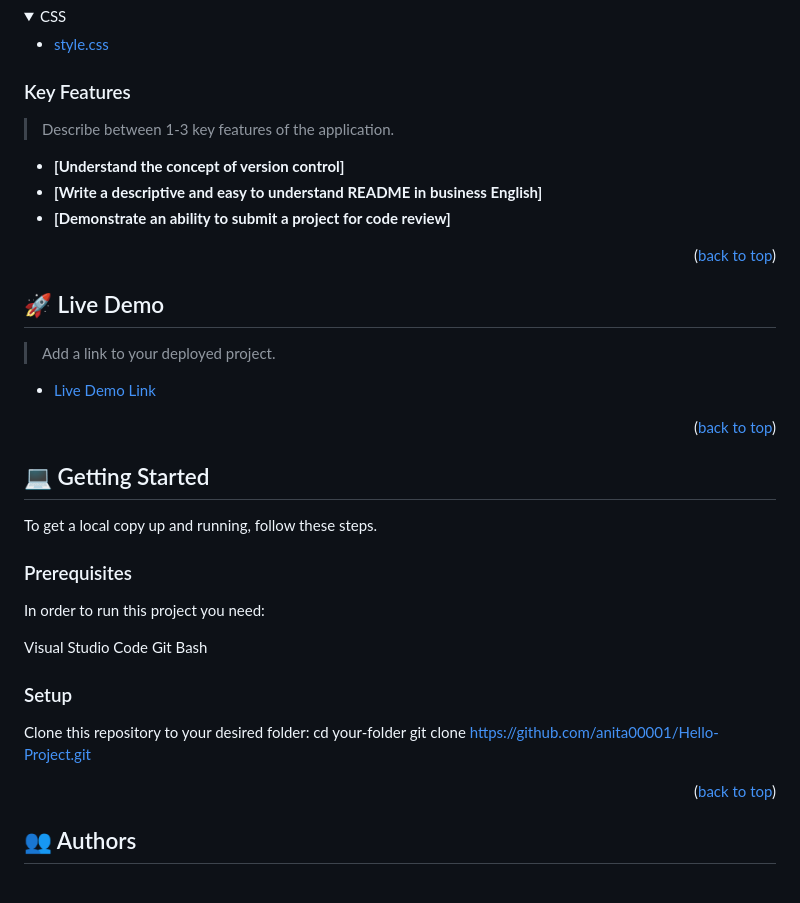
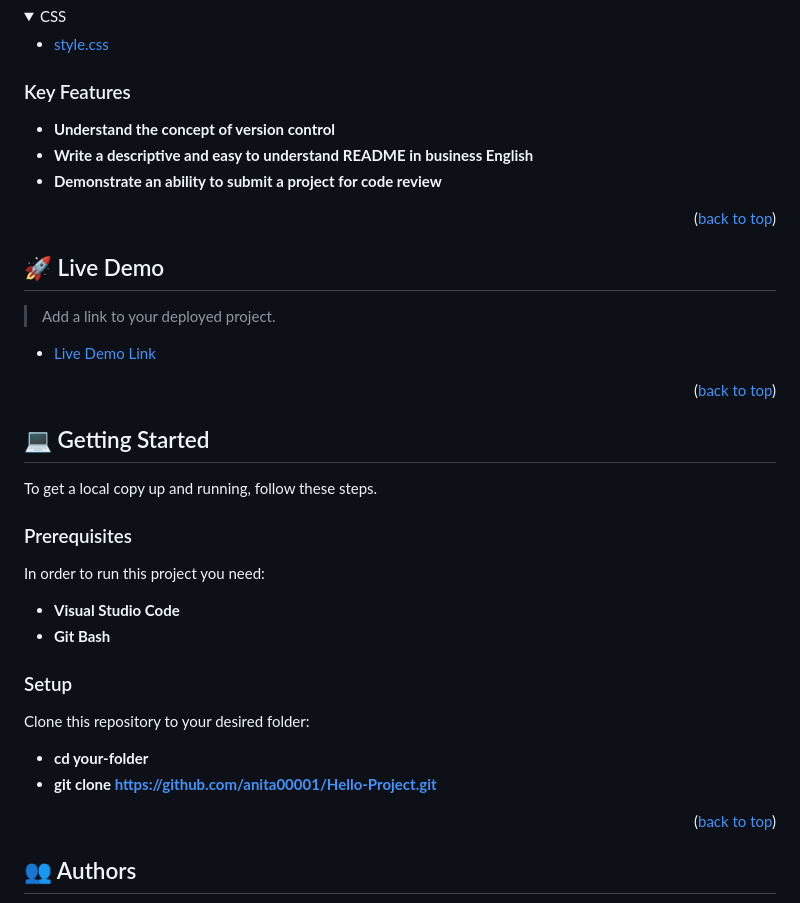
Before and after one commit to anita00001/Hello-Project, a Markdown page: README.md, the part around the change printed below. GitHub-like rendering; folded sections open.

```diff
--- a/README.md
+++ b/README.md
@@ -40,11 +41,9 @@
 
 ### Key Features <a name="key-features"></a>
 
-> Describe between 1-3 key features of the application.
-
-- **[Understand the concept of version control]**
-- **[Write a descriptive and easy to understand README in business English]**
-- **[Demonstrate an ability to submit a project for code review]**
+- **Understand the concept of version control**
+- **Write a descriptive and easy to understand README in business English**
+- **Demonstrate an ability to submit a project for code review**
 
 <p align="right">(<a href="#readme-top">back to top</a>)</p>
 
@@ -52,7 +51,7 @@
 
 > Add a link to your deployed project.
 
-- [Live Demo Link](https://anita00001.github.io/Hello-Project/)
+- [Live Demo Link]( https://anita00001.github.io/Hello-Project/)
 
 <p align="right">(<a href="#readme-top">back to top</a>)</p>
 
@@ -64,14 +63,14 @@ To get a local copy up and running, follow these steps.
 
 In order to run this project you need:
 
-Visual Studio Code
-Git Bash
+- **Visual Studio Code**
+- **Git Bash**
 
 ### Setup
 
 Clone this repository to your desired folder:
-cd your-folder
-git clone https://github.com/anita00001/Hello-Project.git
+- **cd your-folder**
+- **git clone https://github.com/anita00001/Hello-Project.git**
 
 <p align="right">(<a href="#readme-top">back to top</a>)</p>
 
```
Also changed, not shown: other parts of README.md (+3 -2 lines).
